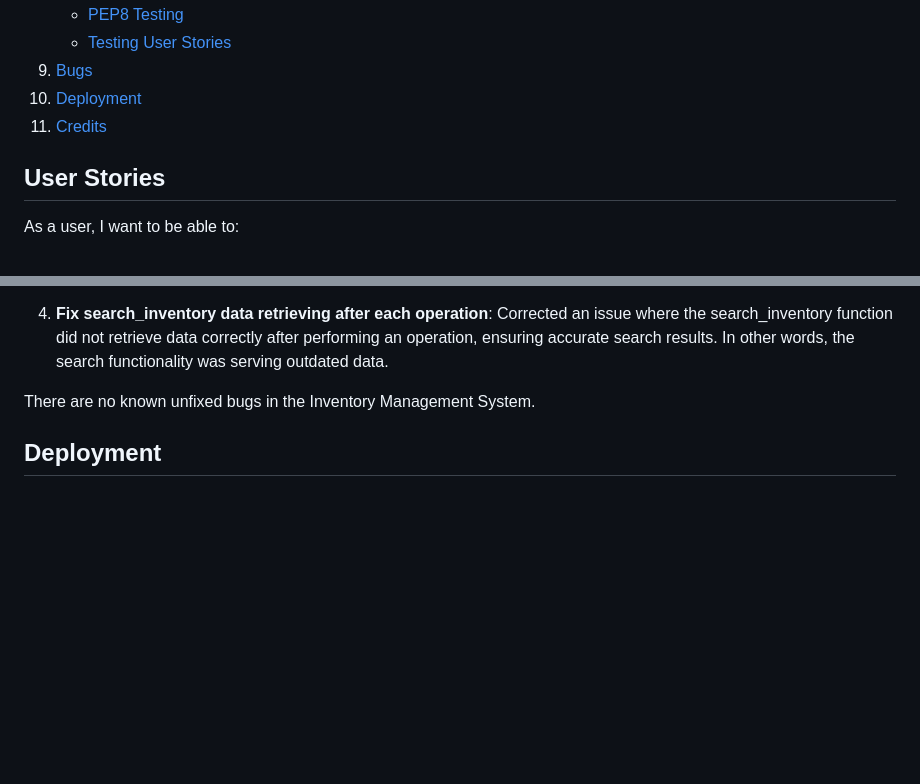
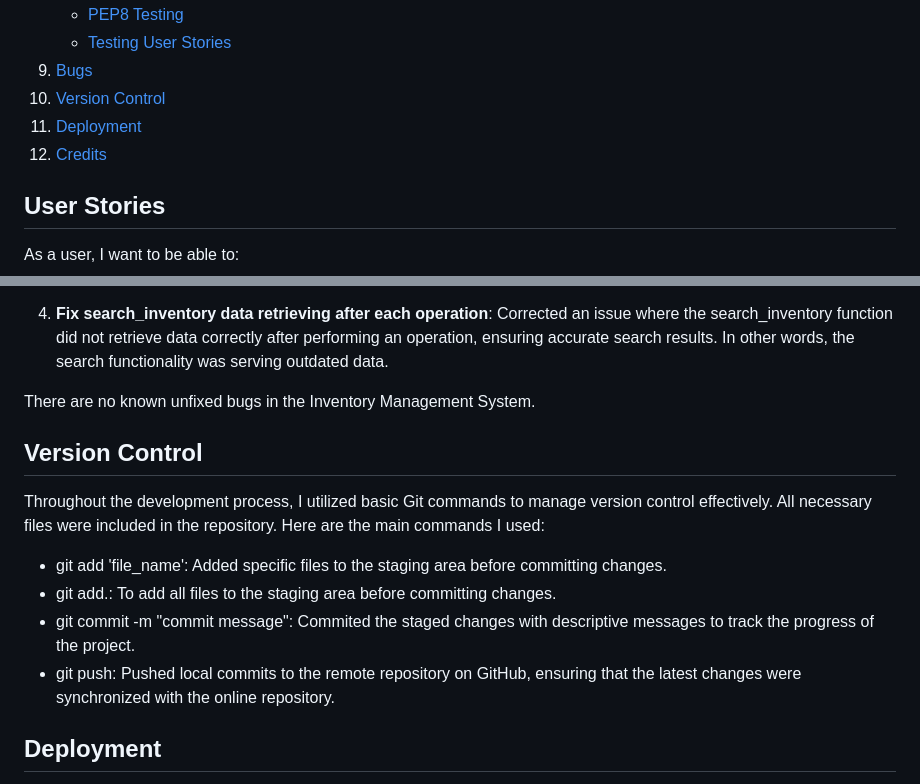
Before and after one commit to zioan/pp3_inventory, a Markdown page: README.md, 2 parts joined by grey strips. Drawn GitHub-style; blank space fills up the shorter version.

Commit message:
Add Version Control section to README

```diff
--- a/README.md
+++ b/README.md
@@ -25,8 +25,9 @@ The Inventory Management System is a Python-based application designed to simpli
     - [PEP8 Testing](#pep8-testing)
     - [Testing User Stories](#testing-user-stories)
 9. [Bugs](#bugs)
-10. [Deployment](#deployment)
-11. [Credits](#credits)
+10. [Version Control](#version-control)
+11. [Deployment](#deployment)
+12. [Credits](#credits)
 
 
 ## User Stories
@@ -220,6 +221,16 @@ The following bugs were identified and fixed during the development stage:
 There are no known unfixed bugs in the Inventory Management System.
 
 
+## Version Control
+
+Throughout the development process, I utilized basic Git commands to manage version control effectively. All necessary files were included in the repository. Here are the main commands I used:
+
+- git add 'file_name': Added specific files to the staging area before committing changes.
+- git add.: To add all files to the staging area before committing changes.
+- git commit -m "commit message": Commited the staged changes with descriptive messages to track the progress of the project.
+- git push: Pushed local commits to the remote repository on GitHub, ensuring that the latest changes were synchronized with the online repository.
+
+
 ## Deployment
 
 I deployed the Inventory Management System using Heroku's dashboard, which provides a user-friendly interface for deploying web applications. Here's how I did it:
```
